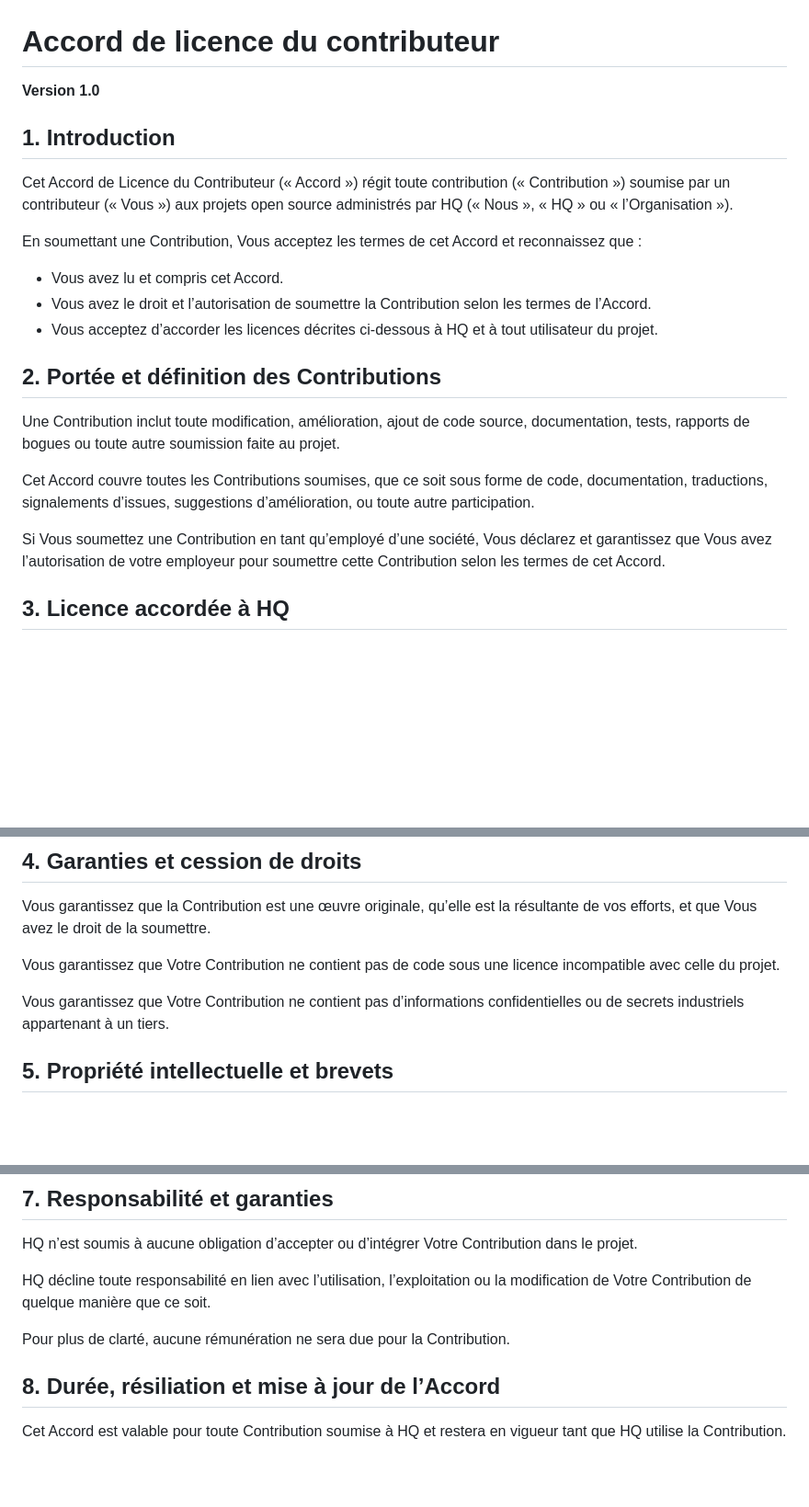
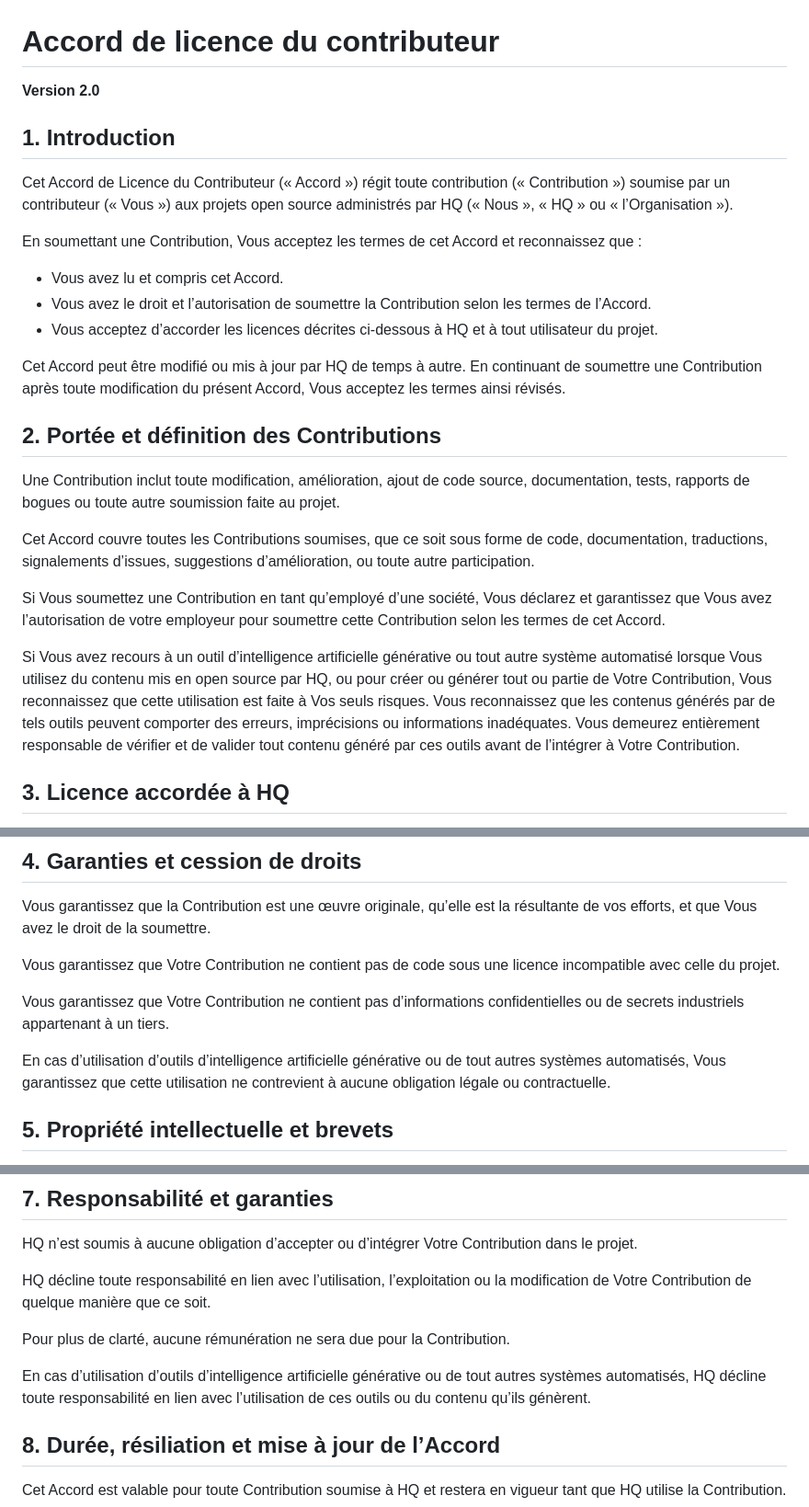
Before and after one commit to hq-opensource/si-mapper, a Markdown page: CONTRIBUTOR_LICENSE_AGREEMENT_FR.md, 3 parts joined by grey strips. Shown at 92% size. Rendered like a GitHub page; blank space fills up the shorter version.

```diff
--- a/CONTRIBUTOR_LICENSE_AGREEMENT_FR.md
+++ b/CONTRIBUTOR_LICENSE_AGREEMENT_FR.md
@@ -1,6 +1,6 @@
 # Accord de licence du contributeur
 
-**Version 1.0**
+**Version 2.0**
 
 ## 1. Introduction
 
@@ -12,6 +12,8 @@ En soumettant une Contribution, Vous acceptez les termes de cet Accord et reconn
 - Vous avez le droit et l’autorisation de soumettre la Contribution selon les termes de l’Accord.
 - Vous acceptez d’accorder les licences décrites ci-dessous à HQ et à tout utilisateur du projet.
 
+Cet Accord peut être modifié ou mis à jour par HQ de temps à autre. En continuant de soumettre une Contribution après toute modification du présent Accord, Vous acceptez les termes ainsi révisés.
+
 ## 2. Portée et définition des Contributions
 
 Une Contribution inclut toute modification, amélioration, ajout de code source, documentation, tests, rapports de bogues ou toute autre soumission faite au projet.
@@ -19,6 +21,8 @@ Une Contribution inclut toute modification, amélioration, ajout de code source,
 Cet Accord couvre toutes les Contributions soumises, que ce soit sous forme de code, documentation, traductions, signalements d’issues, suggestions d’amélioration, ou toute autre participation.
 
 Si Vous soumettez une Contribution en tant qu’employé d’une société, Vous déclarez et garantissez que Vous avez l’autorisation de votre employeur pour soumettre cette Contribution selon les termes de cet Accord.
+
+Si Vous avez recours à un outil d’intelligence artificielle générative ou tout autre système automatisé lorsque Vous utilisez du contenu mis en open source par HQ, ou pour créer ou générer tout ou partie de Votre Contribution, Vous reconnaissez que cette utilisation est faite à Vos seuls risques. Vous reconnaissez que les contenus générés par de tels outils peuvent comporter des erreurs, imprécisions ou informations inadéquates. Vous demeurez entièrement responsable de vérifier et de valider tout contenu généré par ces outils avant de l’intégrer à Votre Contribution.
 
 ## 3. Licence accordée à HQ
 
@@ -33,6 +37,8 @@ Vous garantissez que la Contribution est une œuvre originale, qu’elle est la
 Vous garantissez que Votre Contribution ne contient pas de code sous une licence incompatible avec celle du projet.
 
 Vous garantissez que Votre Contribution ne contient pas d’informations confidentielles ou de secrets industriels appartenant à un tiers.
+
+En cas d’utilisation d’outils d’intelligence artificielle générative ou de tout autres systèmes automatisés, Vous garantissez que cette utilisation ne contrevient à aucune obligation légale ou contractuelle.
 
 ## 5. Propriété intellectuelle et brevets
 
@@ -56,6 +62,8 @@ HQ décline toute responsabilité en lien avec l’utilisation, l’exploitation
 
 Pour plus de clarté, aucune rémunération ne sera due pour la Contribution.
 
+En cas d’utilisation d’outils d’intelligence artificielle générative ou de tout autres systèmes automatisés, HQ décline toute responsabilité en lien avec l’utilisation de ces outils ou du contenu qu’ils génèrent.
+
 ## 8. Durée, résiliation et mise à jour de l’Accord
 
 Cet Accord est valable pour toute Contribution soumise à HQ et restera en vigueur tant que HQ utilise la Contribution.
```
Also changed, not shown: CONTRIBUTOR_LICENSE_AGREEMENT.md (+9 -1 lines).
